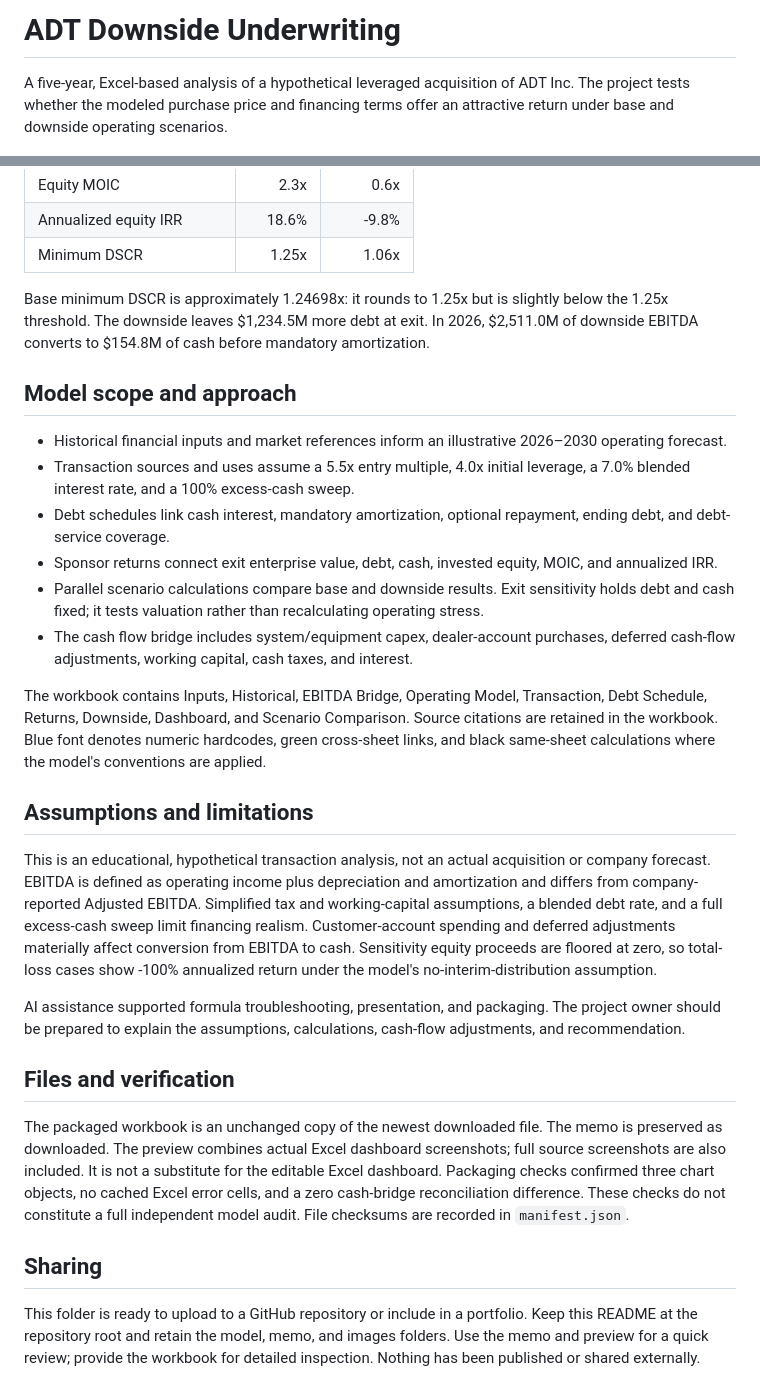
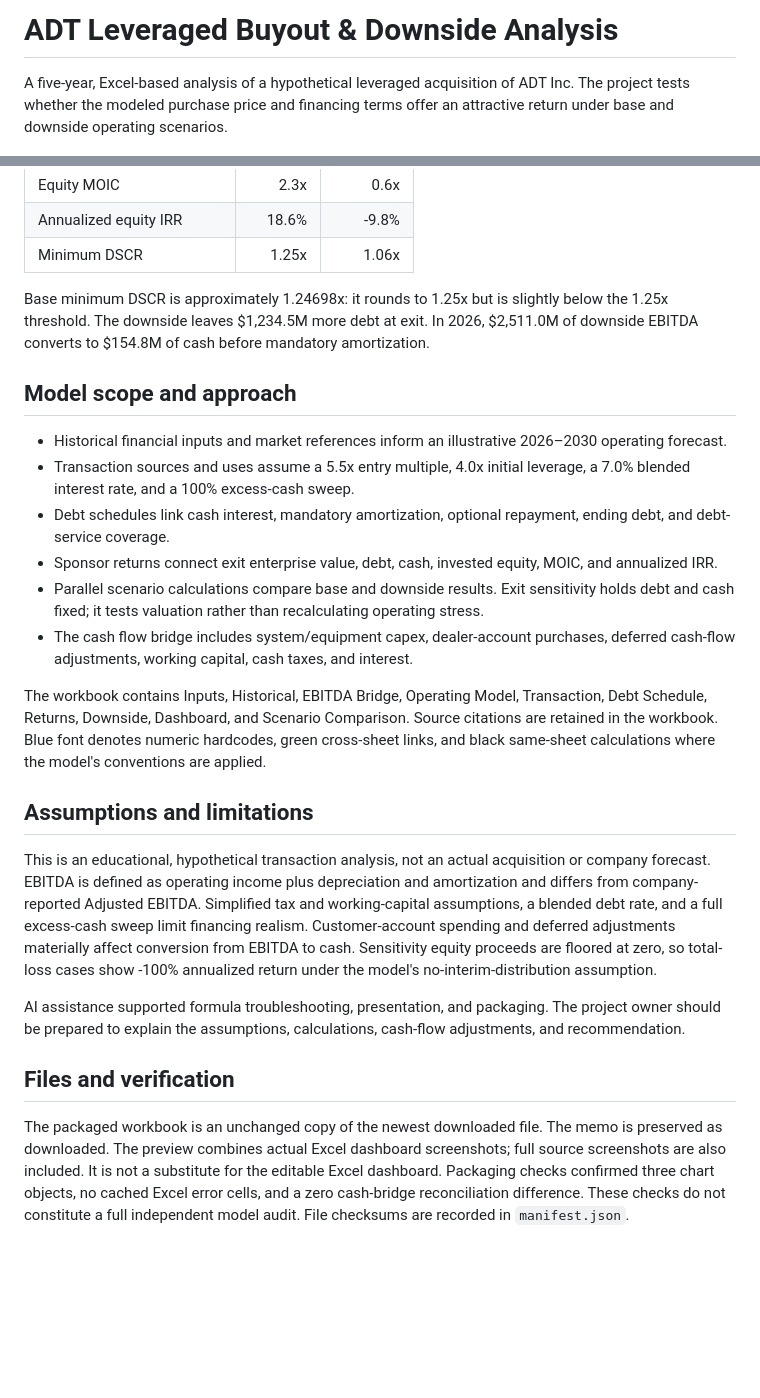
Before and after one commit to TristanCarel/TristanCarel, a Markdown page: PROJECT-OVERVIEW.md, 2 parts joined by grey strips. Drawn GitHub-style; blank space fills up the shorter version.

Commit message:
Update project title and enhance overview details

```diff
--- a/PROJECT-OVERVIEW.md
+++ b/PROJECT-OVERVIEW.md
@@ -1,6 +1,8 @@
-# ADT Downside Underwriting
+# ADT Leveraged Buyout & Downside Analysis
+
 
 A five-year, Excel-based analysis of a hypothetical leveraged acquisition of ADT Inc. The project tests whether the modeled purchase price and financing terms offer an attractive return under base and downside operating scenarios.
 
+
 ![Analysis preview](analysis-preview.png)
 
@@ -29,9 +37,12 @@ The workbook is an `.xlsx` file. Open it in desktop Excel or upload a copy to Ex
 | Annualized equity IRR | 18.6% | -9.8% |
 | Minimum DSCR | 1.25x | 1.06x |
 
+
 Base minimum DSCR is approximately 1.24698x: it rounds to 1.25x but is slightly below the 1.25x threshold. The downside leaves $1,234.5M more debt at exit. In 2026, $2,511.0M of downside EBITDA converts to $154.8M of cash before mandatory amortization.
 
+
 ## Model scope and approach
+
 
 - Historical financial inputs and market references inform an illustrative 2026–2030 operating forecast.
 - Transaction sources and uses assume a 5.5x entry multiple, 4.0x initial leverage, a 7.0% blended interest rate, and a 100% excess-cash sweep.
@@ -40,18 +51,20 @@ Base minimum DSCR is approximately 1.24698x: it rounds to 1.25x but is slightly
 - Parallel scenario calculations compare base and downside results. Exit sensitivity holds debt and cash fixed; it tests valuation rather than recalculating operating stress.
 - The cash flow bridge includes system/equipment capex, dealer-account purchases, deferred cash-flow adjustments, working capital, cash taxes, and interest.
 
+
 The workbook contains Inputs, Historical, EBITDA Bridge, Operating Model, Transaction, Debt Schedule, Returns, Downside, Dashboard, and Scenario Comparison. Source citations are retained in the workbook. Blue font denotes numeric hardcodes, green cross-sheet links, and black same-sheet calculations where the model's conventions are applied.
+
 
 ## Assumptions and limitations
 
+
 This is an educational, hypothetical transaction analysis, not an actual acquisition or company forecast. EBITDA is defined as operating income plus depreciation and amortization and differs from company-reported Adjusted EBITDA. Simplified tax and working-capital assumptions, a blended debt rate, and a full excess-cash sweep limit financing realism. Customer-account spending and deferred adjustments materially affect conversion from EBITDA to cash. Sensitivity equity proceeds are floored at zero, so total-loss cases show -100% annualized return under the model's no-interim-distribution assumption.
+
 
 AI assistance supported formula troubleshooting, presentation, and packaging. The project owner should be prepared to explain the assumptions, calculations, cash-flow adjustments, and recommendation.
 
+
 ## Files and verification
 
+
 The packaged workbook is an unchanged copy of the newest downloaded file. The memo is preserved as downloaded. The preview combines actual Excel dashboard screenshots; full source screenshots are also included. It is not a substitute for the editable Excel dashboard. Packaging checks confirmed three chart objects, no cached Excel error cells, and a zero cash-bridge reconciliation difference. These checks do not constitute a full independent model audit. File checksums are recorded in `manifest.json`.
-
-## Sharing
-
-This folder is ready to upload to a GitHub repository or include in a portfolio. Keep this README at the repository root and retain the model, memo, and images folders. Use the memo and preview for a quick review; provide the workbook for detailed inspection. Nothing has been published or shared externally.
```
Also changed, not shown: other parts of PROJECT-OVERVIEW.md (+6 -0 lines).
